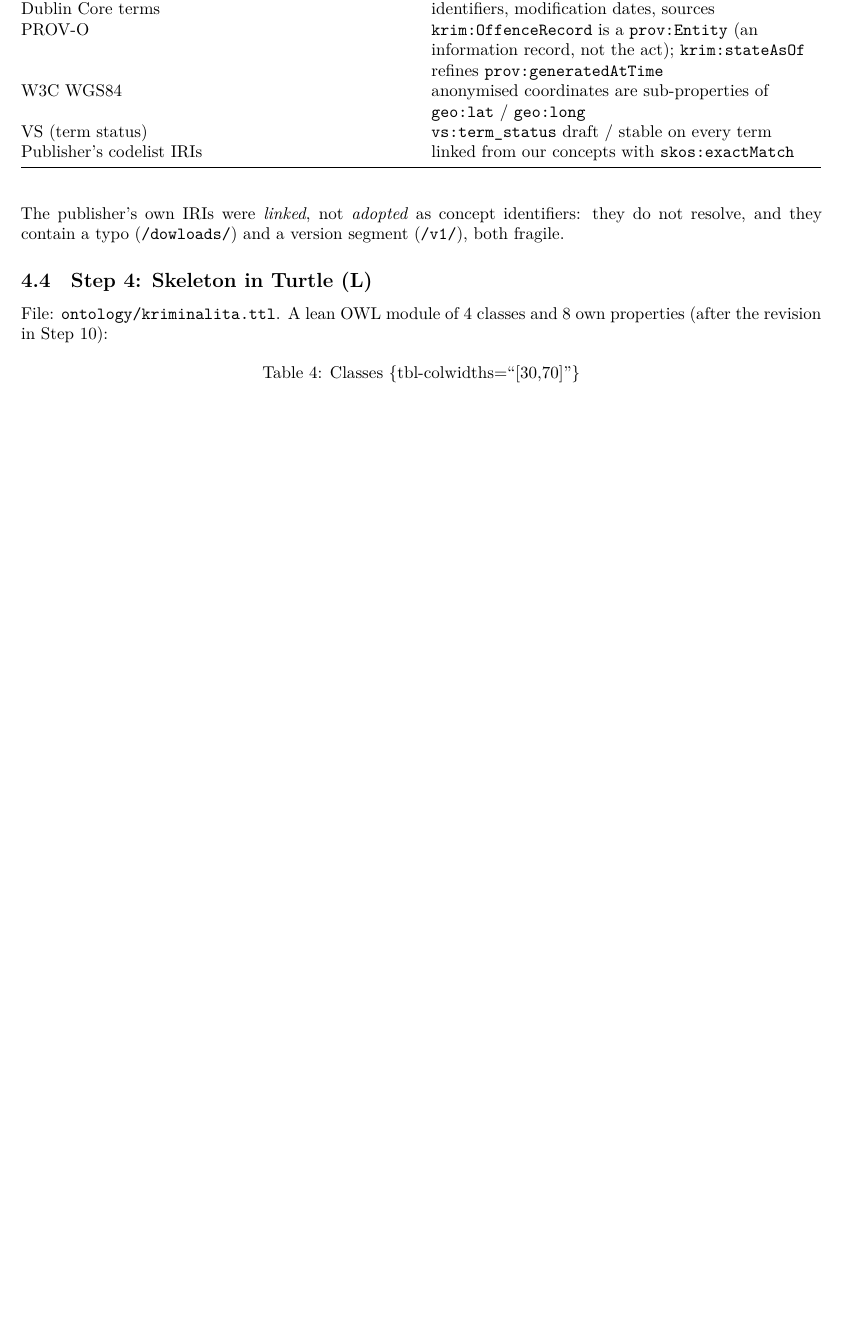
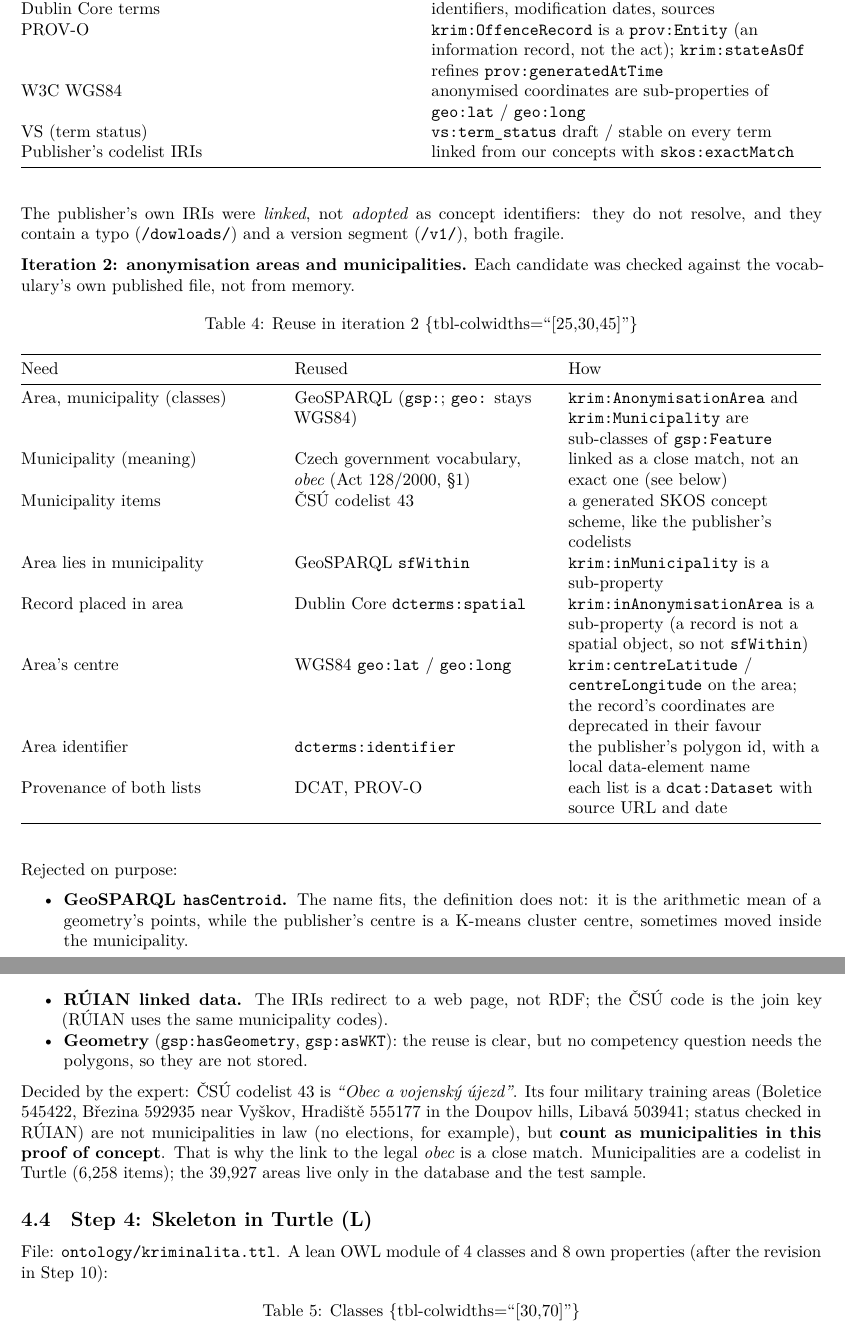
Before and after one commit to jlacko/onto-db-poc, a Quarto document (docs/action-plan.qmd): part of page 5 of 13 before the commit and two parts of pages 5 and 6 of 14 after it, the two joined at a grey line, cut so that both start at the same text, the shorter picture padded with empty space. Rendered offline with R 4.5, knitr and Pandoc in place of Quarto, then LaTeX, with nearby package versions.

Commit message:
Reuse survey for anonymisation areas and municipalities
GeoSPARQL Feature and sfWithin, dcterms:spatial for record to area,
WGS84 lat/long for an area's centre, CSU codelist 43 as a SKOS scheme,
and a close match to the government vocabulary term obec. Rejected on
purpose: GeoSPARQL hasCentroid (arithmetic mean, not the publisher's
cluster centre), RUIAN linked data (no RDF), and geometry (no question
needs it).

The four military training areas in codelist 43 (Boletice, Brezina,
Hradiste, Libava; status checked in RUIAN) count as municipalities in
this proof of concept.

Co-Authored-By: Claude Opus 5.5 <noreply@anthropic.com>

```diff
--- a/docs/action-plan.qmd
+++ b/docs/action-plan.qmd
@@ -241,6 +241,40 @@
 The publisher's own IRIs were *linked*, not *adopted* as concept identifiers:
 they do not resolve, and they contain a typo (`/dowloads/`) and a version
 segment (`/v1/`), both fragile.
+
+**Iteration 2: anonymisation areas and municipalities.** Each candidate was
+checked against the vocabulary's own published file, not from memory.
+
+| Need | Reused | How |
+|---|---|---|
+| Area, municipality (classes) | GeoSPARQL (`gsp:`; `geo:` stays WGS84) | `krim:AnonymisationArea` and `krim:Municipality` are sub-classes of `gsp:Feature` |
+| Municipality (meaning) | Czech government vocabulary, *obec* (Act 128/2000, §1) | linked as a close match, not an exact one (see below) |
+| Municipality items | ČSÚ codelist 43 | a generated SKOS concept scheme, like the publisher's codelists |
+| Area lies in municipality | GeoSPARQL `sfWithin` | `krim:inMunicipality` is a sub-property |
+| Record placed in area | Dublin Core `dcterms:spatial` | `krim:inAnonymisationArea` is a sub-property (a record is not a spatial object, so not `sfWithin`) |
+| Area's centre | WGS84 `geo:lat` / `geo:long` | `krim:centreLatitude` / `centreLongitude` on the area; the record's coordinates are deprecated in their favour |
+| Area identifier | `dcterms:identifier` | the publisher's polygon id, with a local data-element name |
+| Provenance of both lists | DCAT, PROV-O | each list is a `dcat:Dataset` with source URL and date |
+
+: Reuse in iteration 2 {tbl-colwidths="[25,30,45]"}
+
+Rejected on purpose:
+
+- **GeoSPARQL `hasCentroid`.** The name fits, the definition does not: it is
+  the arithmetic mean of a geometry's points, while the publisher's centre is
+  a K-means cluster centre, sometimes moved inside the municipality.
+- **RÚIAN linked data.** The IRIs redirect to a web page, not RDF; the ČSÚ code
+  is the join key (RÚIAN uses the same municipality codes).
+- **Geometry** (`gsp:hasGeometry`, `gsp:asWKT`): the reuse is clear, but no
+  competency question needs the polygons, so they are not stored.
+
+Decided by the expert: ČSÚ codelist 43 is *"Obec a vojenský újezd"*. Its four
+military training areas (Boletice 545422, Březina 592935 near Vyškov,
+Hradiště 555177 in the Doupov hills, Libavá 503941; status checked in RÚIAN)
+are not municipalities in law (no elections, for example), but **count as
+municipalities in this proof of concept**. That is why the link to the legal
+*obec* is a close match. Municipalities are a codelist in Turtle (6,258
+items); the 39,927 areas live only in the database and the test sample.
 
 ## Step 4: Skeleton in Turtle (L)
 
```
Also changed, not shown: ontology/concepts.md (+3 -1 lines), 1 other file.
